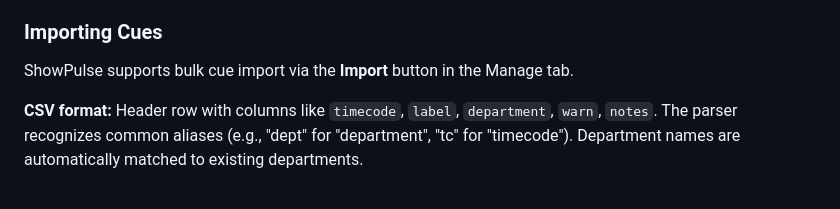
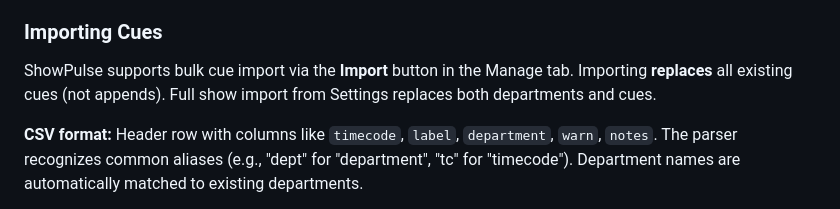
Before and after one commit to show-production/showpulse, a Markdown page: GETTING_STARTED.md, the part around the change. Rendered like a GitHub page.

```diff
--- a/GETTING_STARTED.md
+++ b/GETTING_STARTED.md
@@ -120,7 +120,7 @@ For setting up your show.
 
 ### Importing Cues
 
-ShowPulse supports bulk cue import via the **Import** button in the Manage tab.
+ShowPulse supports bulk cue import via the **Import** button in the Manage tab. Importing **replaces** all existing cues (not appends). Full show import from Settings replaces both departments and cues.
 
 **CSV format:** Header row with columns like `timecode`, `label`, `department`, `warn`, `notes`. The parser recognizes common aliases (e.g., "dept" for "department", "tc" for "timecode"). Department names are automatically matched to existing departments.
 
```
Also changed, not shown: NEXT_IMPLEMENTATION_PLAN.md (+4 -4 lines), PROJECT_OVERVIEW.md (+3 -3 lines).
